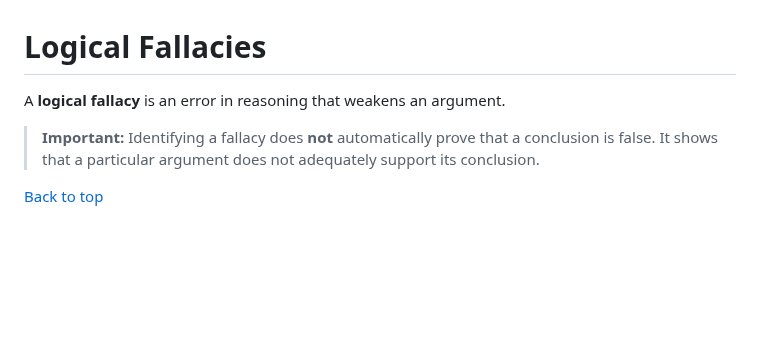
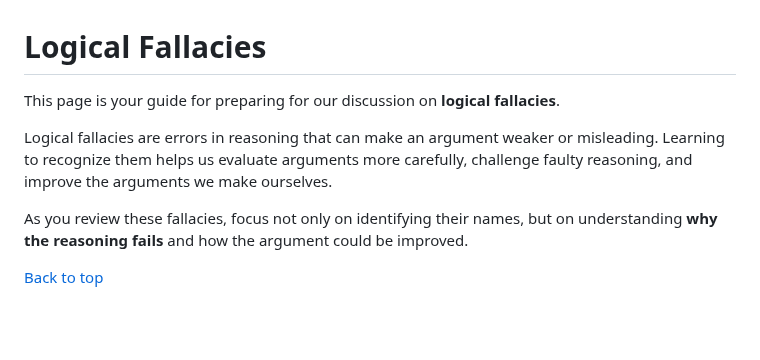
Before and after one commit to mattruma/truthseekers, a Markdown page: logical-fallacies.md, the part around the change. GitHub-like rendering; blank space fills up the shorter version.

Commit message:
Enhance introduction to logical fallacies
Added introductory context and emphasized the importance of understanding logical fallacies.

```diff
--- a/logical-fallacies.md
+++ b/logical-fallacies.md
@@ -1,9 +1,11 @@
 <a id="top"></a>
 # Logical Fallacies
 
-A **logical fallacy** is an error in reasoning that weakens an argument.
+This page is your guide for preparing for our discussion on **logical fallacies**.
 
-> **Important:** Identifying a fallacy does **not** automatically prove that a conclusion is false. It shows that a particular argument does not adequately support its conclusion.
+Logical fallacies are errors in reasoning that can make an argument weaker or misleading. Learning to recognize them helps us evaluate arguments more carefully, challenge faulty reasoning, and improve the arguments we make ourselves.
+
+As you review these fallacies, focus not only on identifying their names, but on understanding **why the reasoning fails** and how the argument could be improved.
 
 [Back to top](#top)
 
```
